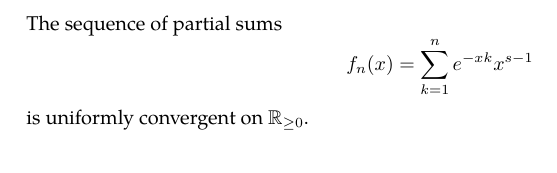
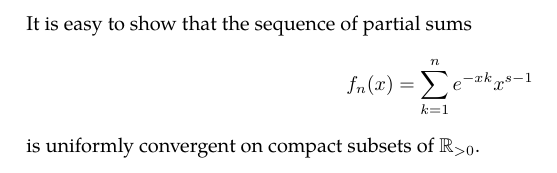
Before and after one commit to slipperking/complex-analysis-latex, a LaTeX document (main.tex): part of page 123 of 123, cut at the place of the change. Compiled offline with pdfLaTeX.

Commit message:
overleaf_to_git (Wed Jul 23 21:53:00 2025 -0700): update main.tex from r18211 to r18214

```diff
--- a/main.tex
+++ b/main.tex
@@ -3086,5 +3086,5 @@ We will now show the beautiful relationship between the \(\zeta\) and \(\Gamma\)
 
 Start from the integral form of the \(\Gamma\) function, and perform a change of variables: \[\Gamma(s)=\int_0^\infty \ee^{-x}x^{s-1}\ddx=n^s\int_0^\infty \ee^{-xn}x^{s-1}\ddx.\quad \Re(s)>1\]
 By rearrangement and subsequent summation by \(n\), we have \[\Gamma(s)\zeta(s)=\sum_{n=1}^\infty\int_0^\infty \ee^{-xn}x^{s-1}\ddx.\]
-The sequence of partial sums \[f_n(x)=\sum_{k=1}^n e^{-xk}x^{s-1}\] is uniformly convergent on \(\mathbb{R}_{\geq0}\).
+It is easy to show that the sequence of partial sums \[f_n(x)=\sum_{k=1}^n e^{-xk}x^{s-1}\] is uniformly convergent on compact subsets of \(\mathbb{R}_{>0}\).
 \end{document}
```
